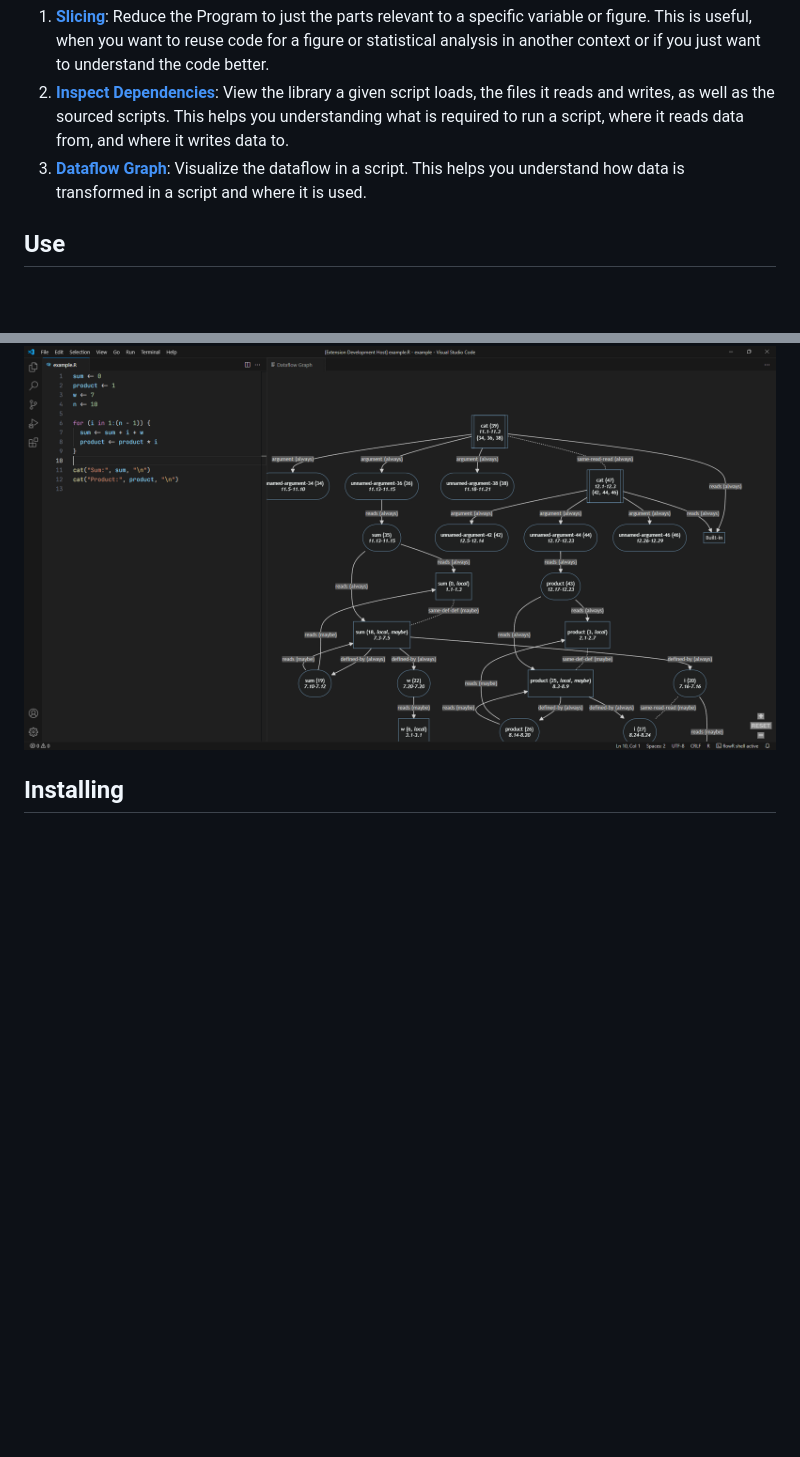
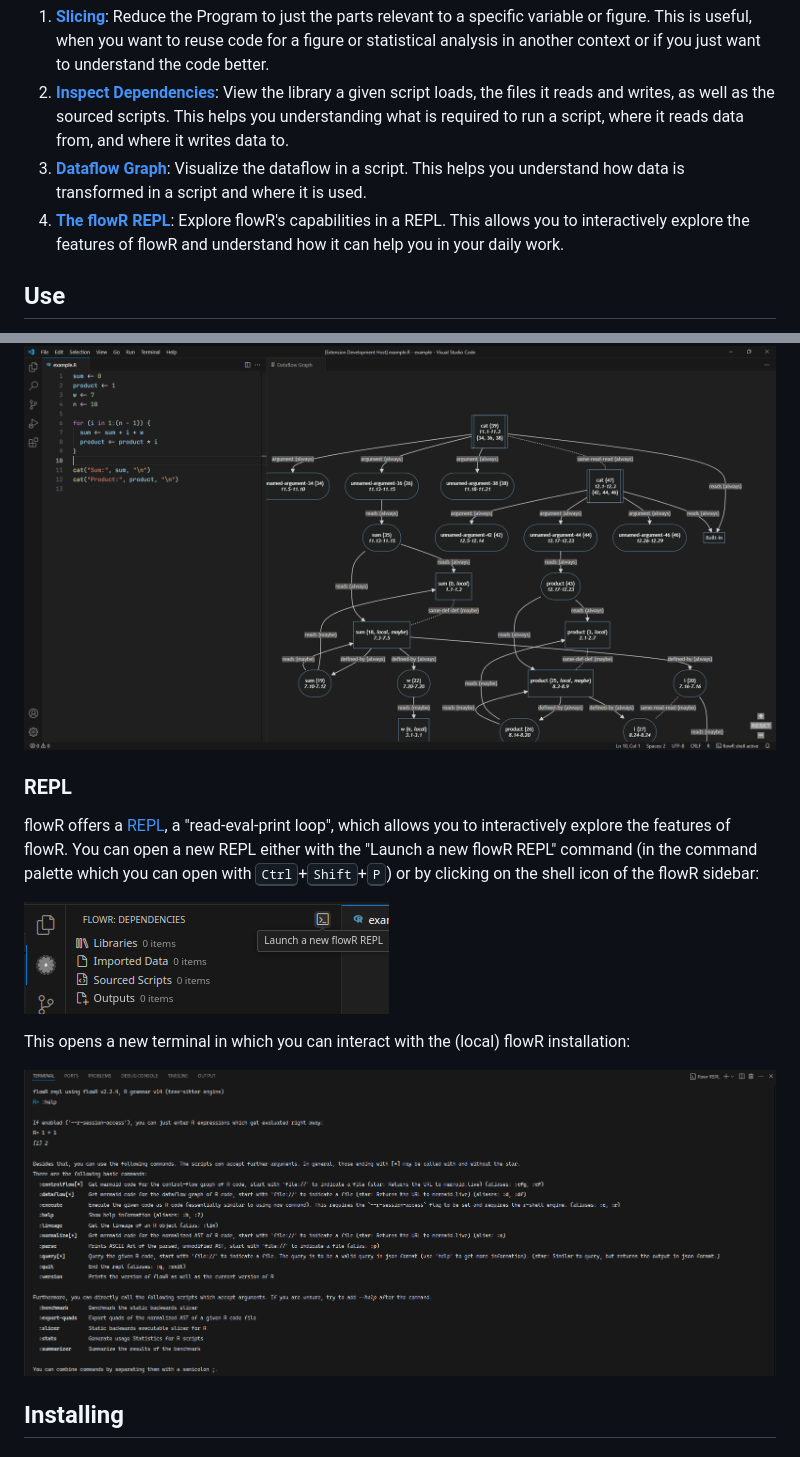
Before and after one commit to flowr-analysis/vscode-flowr, a Markdown page: README.md, 2 parts joined by grey strips. Rendered like a GitHub page; pictures changed too: media/repl-sample.png (added), media/repl.png (added); blank space fills up the shorter version.

Commit message:
doc(readme): flowR REPL

```diff
--- a/README.md
+++ b/README.md
@@ -11,6 +11,8 @@ With it, you gain access to the following features (this extension is under acti
    This helps you understanding what is required to run a script, where it reads data from, and where it writes data to.
 3. [**Dataflow Graph**](#dataflow): Visualize the dataflow in a script.
    This helps you understand how data is transformed in a script and where it is used.
+4. [**The flowR REPL**](#repl): Explore flowR's capabilities in a REPL.
+   This allows you to interactively explore the features of flowR and understand how it can help you in your daily work.
 
 ## Use
 
@@ -55,6 +57,16 @@ In the future, we plan on including the ability to select nodes in the dataflow
 
 ![A screenshot of a dataflow diagram for a piece of code](media/dataflow.png)
 
+### REPL
+
+flowR offers a [REPL](https://github.com/flowr-analysis/flowr/wiki/Interface#using-the-repl), a "read-eval-print loop", which allows you to interactively explore the features of flowR. You can open a new REPL either with the "Launch a new flowR REPL" command (in the command palette which you can open with <kbd>Ctrl</kbd>+<kbd>Shift</kbd>+<kbd>P</kbd>) or by clicking on the shell icon of the flowR sidebar:
+
+![How to open the flowR REPL](media/repl.png)
+
+This opens a new terminal in which you can interact with the (local) flowR installation:
+
+![A screenshot of the flowR REPL](media/repl-sample.png)
+
 ## Installing
 
 ### From Visual Studio Marketplace
```
Also changed, not shown: 1 other file.
